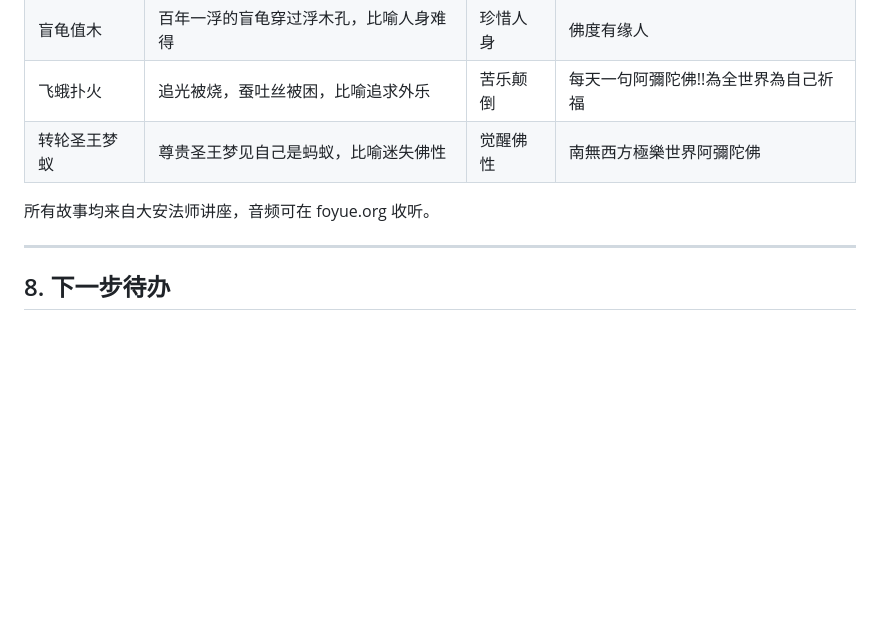
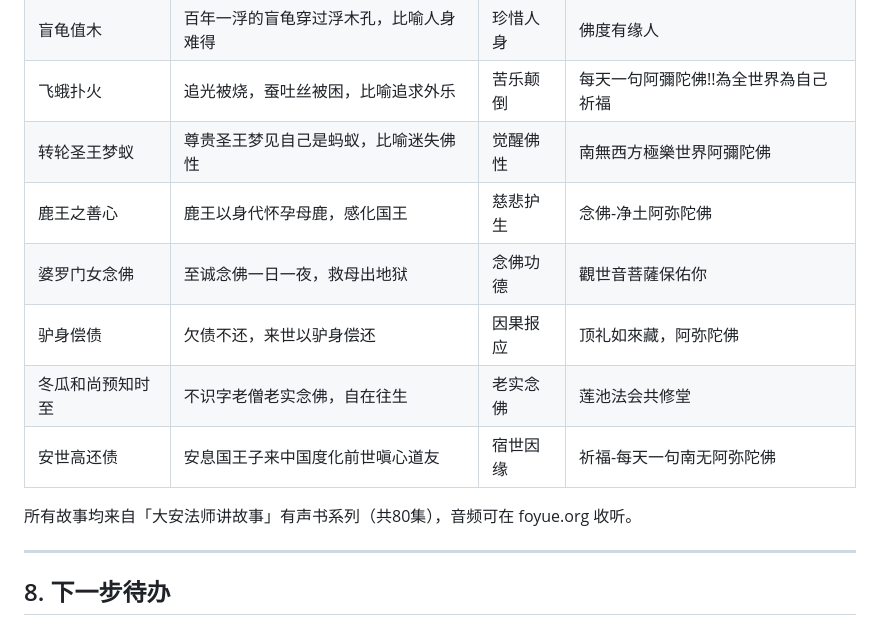
Before and after one commit to lianbang999-crypto/foyue, a Markdown page: docs/promotion/foyue-facebook-promotion-instructions.md, the part around one of its changes. GitHub-like rendering; blank space fills up the shorter version.

```diff
--- a/docs/promotion/foyue-facebook-promotion-instructions.md
+++ b/docs/promotion/foyue-facebook-promotion-instructions.md
@@ -292,8 +292,13 @@ https://www.foyue.org（净土法音 - 免费公益平台）
 | 盲龟值木 | 百年一浮的盲龟穿过浮木孔，比喻人身难得 | 珍惜人身 | 佛度有缘人 |
 | 飞蛾扑火 | 追光被烧，蚕吐丝被困，比喻追求外乐 | 苦乐颠倒 | 每天一句阿彌陀佛!!為全世界為自己祈福 |
 | 转轮圣王梦蚁 | 尊贵圣王梦见自己是蚂蚁，比喻迷失佛性 | 觉醒佛性 | 南無西方極樂世界阿彌陀佛 |
+| 鹿王之善心 | 鹿王以身代怀孕母鹿，感化国王 | 慈悲护生 | 念佛-净土阿弥陀佛 |
+| 婆罗门女念佛 | 至诚念佛一日一夜，救母出地狱 | 念佛功德 | 觀世音菩薩保佑你 |
+| 驴身偿债 | 欠债不还，来世以驴身偿还 | 因果报应 | 顶礼如來藏，阿弥陀佛 |
+| 冬瓜和尚预知时至 | 不识字老僧老实念佛，自在往生 | 老实念佛 | 莲池法会共修堂 |
+| 安世高还债 | 安息国王子来中国度化前世嗔心道友 | 宿世因缘 | 祈福-每天一句南无阿弥陀佛 |
 
-所有故事均来自大安法师讲座，音频可在 foyue.org 收听。
+所有故事均来自「大安法师讲故事」有声书系列（共80集），音频可在 foyue.org 收听。
 
 ---
 
```
Also changed, not shown: other parts of docs/promotion/foyue-facebook-promotion-instructions.md (+6 -6 lines).
